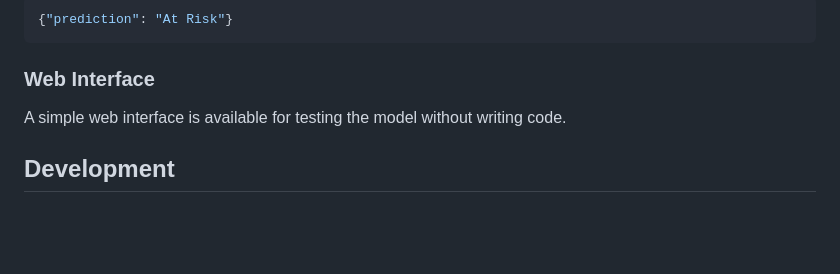
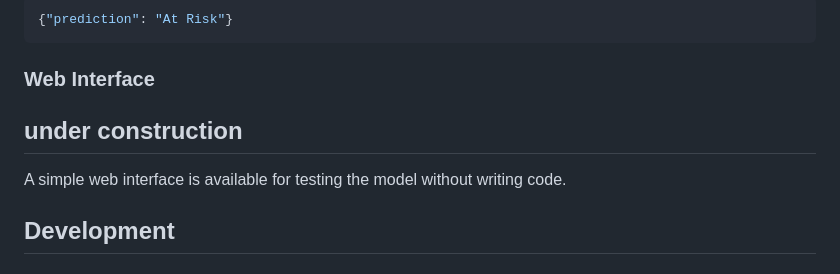
Before and after one commit to jyothibasuk/heart-disease-prediction, a Markdown page: README.md, the part around one of its changes. Drawn GitHub-style; blank space fills up the shorter version.

````diff
--- a/README.md
+++ b/README.md
@@ -134,8 +134,9 @@ The response will indicate heart disease risk:
 ```
 
 ### Web Interface
+## under construction
+A simple web interface is available for testing the model without writing code.
 
-A simple web interface is available for testing the model without writing code.
 
 ## Development
 
````
Also changed, not shown: other parts of README.md (+1 -0 lines).
